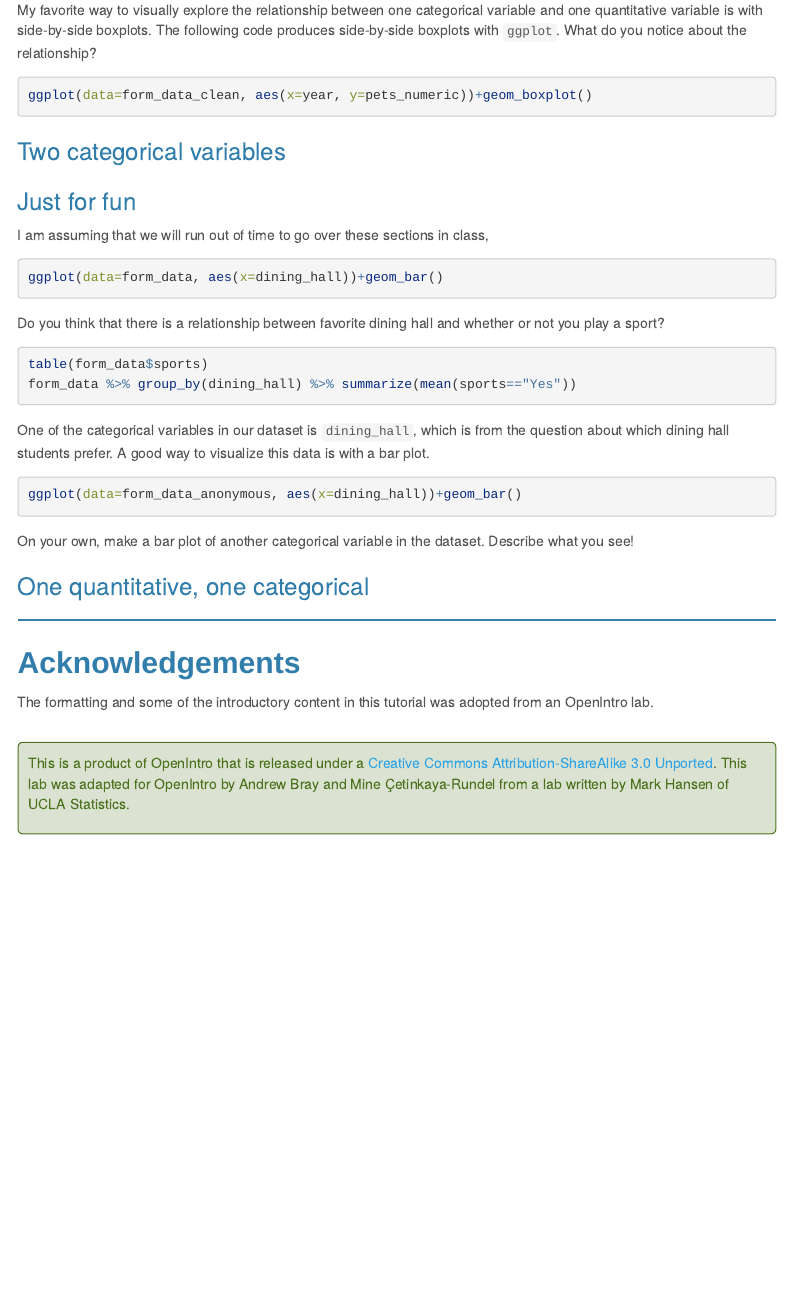
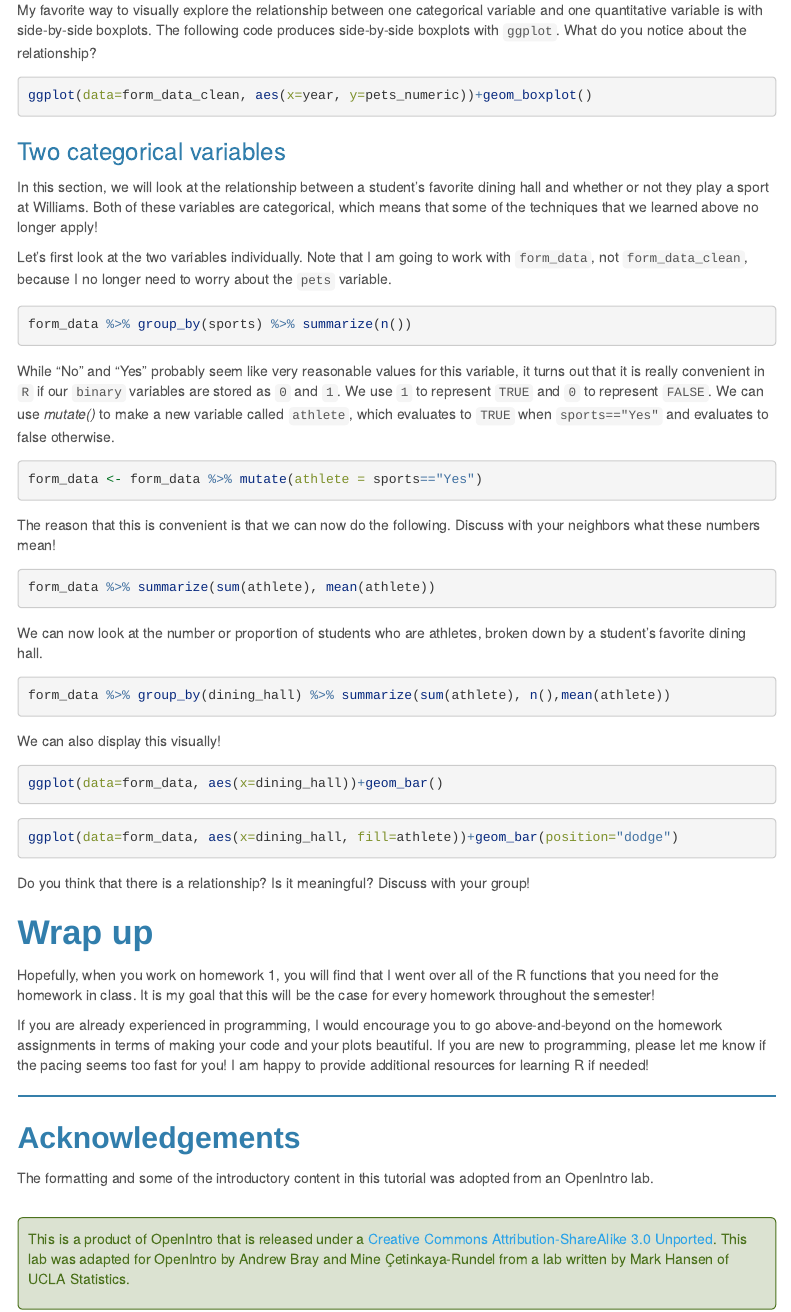
Before and after one commit to anna-neufeld/tutorials, an R Markdown document (Week1/Lecture2_activity.Rmd): the page in a window 1100 px wide, from 9030 px down. The pictures show the output file Week1/Lecture2_activity.html that the author committed with the source, opened offline; menus at the side of the page are left out; long lines of code are wrapped.

Commit message:
almost done with content

````diff
--- a/Week1/Lecture2_activity.Rmd
+++ b/Week1/Lecture2_activity.Rmd
@@ -317,44 +317,50 @@ My favorite way to visually explore the relationship between one categorical var
 ggplot(data=form_data_clean, aes(x=year, y=pets_numeric))+geom_boxplot()
 ```
 
-
 ### Two categorical variables
 
+In this section, we will look at the relationship between a student's favorite dining hall and whether or not they play a sport at Williams. Both of these variables are categorical, which means that some of the techniques that we learned above no longer apply!
 
+Let's first look at the two variables individually. Note that I am going to work with ``form_data``, not ``form_data_clean``, because I no longer need to worry about the ``pets`` variable.
 
+```{r}
+form_data %>% group_by(sports) %>% summarize(n())
+```
 
+While "No" and "Yes" probably seem like very reasonable values for this variable, it turns out that it is really convenient in `R` if our ``binary`` variables are stored as `0` and `1`. We use `1` to represent `TRUE` and `0` to represent `FALSE`. We can use *mutate()* to make a new variable called ``athlete``, which evaluates to `TRUE` when ``sports=="Yes"`` and evaluates to false otherwise.
 
-### Just for fun
+```{r}
+form_data <- form_data %>% mutate(athlete = sports=="Yes")
+```
 
-I am assuming that we will run out of time to go over these sections in class,
+The reason that this is convenient is that we can now do the following. Discuss with your neighbors what these numbers mean!
+
+```{r}
+form_data %>% summarize(sum(athlete), mean(athlete))
+```
+We can now look at the number or proportion of students who are athletes, broken down by a student's favorite dining hall.
+
+```{r}
+form_data %>% group_by(dining_hall) %>% summarize(sum(athlete), n(),mean(athlete))
+```
+
+We can also display this visually!
 
 ```{r}
 ggplot(data=form_data, aes(x=dining_hall))+geom_bar()
 ```
 
-Do you think that there is a relationship between favorite dining hall and whether or not you play a sport?
-
 ```{r}
-table(form_data$sports)
-form_data %>% group_by(dining_hall) %>% summarize(mean(sports=="Yes"))
+ggplot(data=form_data, aes(x=dining_hall, fill=athlete))+geom_bar(position="dodge")
 ```
 
+Do you think that there is a relationship? Is it meaningful? Discuss with your group!
 
+# Wrap up
 
+Hopefully, when you work on homework 1, you will find that I went over all of the R functions that you need for the homework in class. It is my goal that this will be the case for every homework throughout the semester!
 
-
-
-One of the categorical variables in our dataset is ``dining_hall``, which is from the question about which dining hall students prefer. A good way to visualize this data is with a bar plot.
-
-```{r}
-ggplot(data=form_data_anonymous, aes(x=dining_hall))+geom_bar()
-```
-
-On your own, make a bar plot of another categorical variable in the dataset. Describe what you see!
-
-
-### One quantitative, one categorical
-
+If you are already experienced in programming, I would encourage you to go above-and-beyond on the homework assignments in terms of making your code and your plots beautiful. If you are new to programming, please let me know if the pacing seems too fast for you! I am happy to provide additional resources for learning R if needed!
 
 
 
````
Also changed, not shown: Week1/Lecture2_activity.html.
